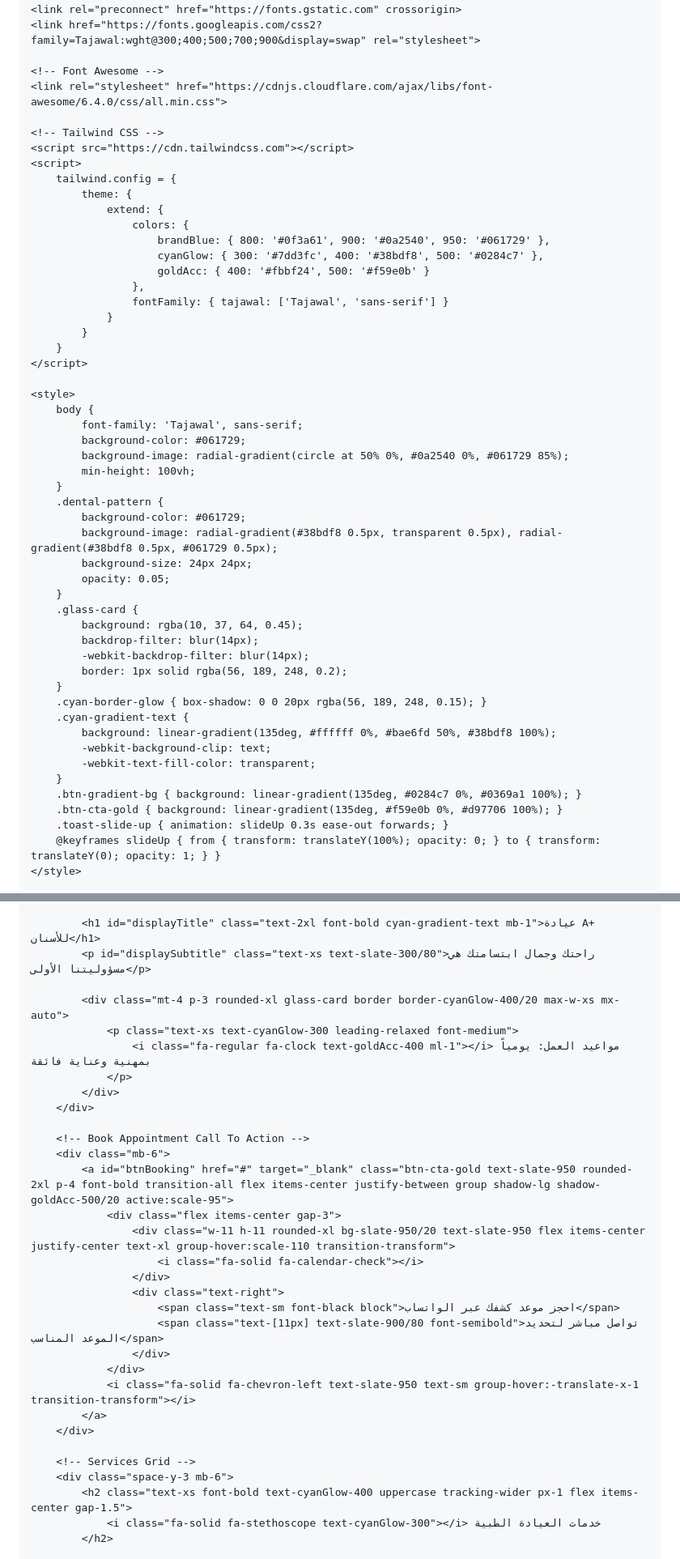
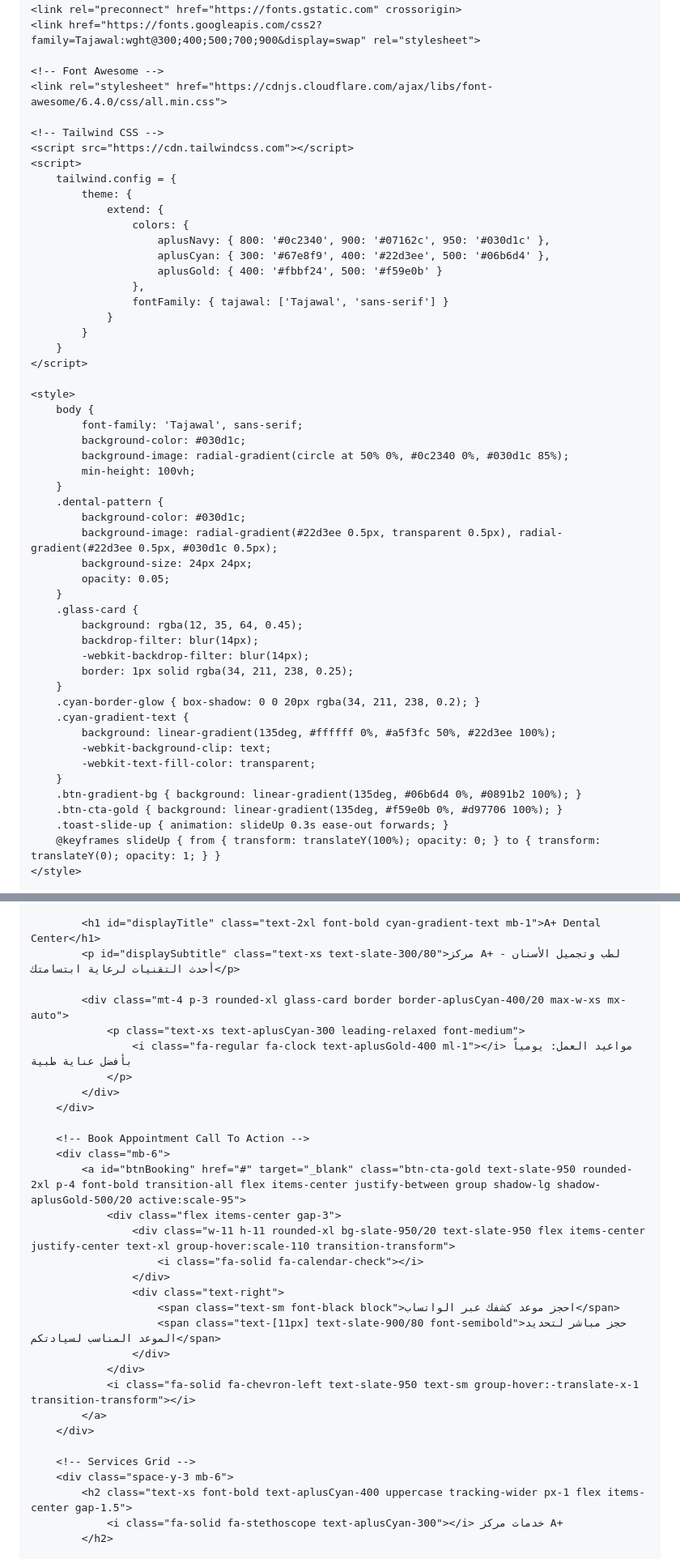
Before and after one commit to Aplusdental/APlus_Gift, a Markdown page: README.md, 2 parts joined by grey strips. Shown at 81% size. Rendered like a GitHub page.

```diff
--- a/README.md
+++ b/README.md
@@ -3,7 +3,7 @@
 <head>
     <meta charset="UTF-8">
     <meta name="viewport" content="width=device-width, initial-scale=1.0">
-    <title>A+ Dental Clinic - NFC Smart Card</title>
+    <title>A+ Dental Center - NFC Smart Card</title>
 
     <!-- Google Fonts -->
     <link rel="preconnect" href="https://fonts.googleapis.com">
@@ -20,9 +20,9 @@
             theme: {
                 extend: {
                     colors: {
-                        brandBlue: { 800: '#0f3a61', 900: '#0a2540', 950: '#061729' },
-                        cyanGlow: { 300: '#7dd3fc', 400: '#38bdf8', 500: '#0284c7' },
-                        goldAcc: { 400: '#fbbf24', 500: '#f59e0b' }
+                        aplusNavy: { 800: '#0c2340', 900: '#07162c', 950: '#030d1c' },
+                        aplusCyan: { 300: '#67e8f9', 400: '#22d3ee', 500: '#06b6d4' },
+                        aplusGold: { 400: '#fbbf24', 500: '#f59e0b' }
                     },
                     fontFamily: { tajawal: ['Tajawal', 'sans-serif'] }
                 }
@@ -33,29 +33,29 @@
     <style>
         body {
             font-family: 'Tajawal', sans-serif;
-            background-color: #061729;
-            background-image: radial-gradient(circle at 50% 0%, #0a2540 0%, #061729 85%);
+            background-color: #030d1c;
+            background-image: radial-gradient(circle at 50% 0%, #0c2340 0%, #030d1c 85%);
             min-height: 100vh;
         }
         .dental-pattern {
-            background-color: #061729;
-            background-image: radial-gradient(#38bdf8 0.5px, transparent 0.5px), radial-gradient(#38bdf8 0.5px, #061729 0.5px);
+            background-color: #030d1c;
+            background-image: radial-gradient(#22d3ee 0.5px, transparent 0.5px), radial-gradient(#22d3ee 0.5px, #030d1c 0.5px);
             background-size: 24px 24px;
             opacity: 0.05;
         }
         .glass-card {
-            background: rgba(10, 37, 64, 0.45);
+            background: rgba(12, 35, 64, 0.45);
             backdrop-filter: blur(14px);
             -webkit-backdrop-filter: blur(14px);
-            border: 1px solid rgba(56, 189, 248, 0.2);
+            border: 1px solid rgba(34, 211, 238, 0.25);
         }
-        .cyan-border-glow { box-shadow: 0 0 20px rgba(56, 189, 248, 0.15); }
+        .cyan-border-glow { box-shadow: 0 0 20px rgba(34, 211, 238, 0.2); }
         .cyan-gradient-text {
-            background: linear-gradient(135deg, #ffffff 0%, #bae6fd 50%, #38bdf8 100%);
+            background: linear-gradient(135deg, #ffffff 0%, #a5f3fc 50%, #22d3ee 100%);
             -webkit-background-clip: text;
             -webkit-text-fill-color: transparent;
         }
-        .btn-gradient-bg { background: linear-gradient(135deg, #0284c7 0%, #0369a1 100%); }
+        .btn-gradient-bg { background: linear-gradient(135deg, #06b6d4 0%, #0891b2 100%); }
         .btn-cta-gold { background: linear-gradient(135deg, #f59e0b 0%, #d97706 100%); }
         .toast-slide-up { animation: slideUp 0.3s ease-out forwards; }
         @keyframes slideUp { from { transform: translateY(100%); opacity: 0; } to { transform: translateY(0); opacity: 1; } }
@@ -88,25 +88,25 @@
             </div>
 
-            <h1 id="displayTitle" class="text-2xl font-bold cyan-gradient-text mb-1">عيادة A+ للأسنان</h1>
-            <p id="displaySubtitle" class="text-xs text-slate-300/80">راحتك وجمال ابتسامتك هي مسؤوليتنا الأولى</p>
+            <h1 id="displayTitle" class="text-2xl font-bold cyan-gradient-text mb-1">A+ Dental Center</h1>
+            <p id="displaySubtitle" class="text-xs text-slate-300/80">مركز A+ لطب وتجميل الأسنان - أحدث التقنيات لرعاية ابتسامتك</p>
 
-            <div class="mt-4 p-3 rounded-xl glass-card border border-cyanGlow-400/20 max-w-xs mx-auto">
-                <p class="text-xs text-cyanGlow-300 leading-relaxed font-medium">
-                    <i class="fa-regular fa-clock text-goldAcc-400 ml-1"></i> مواعيد العمل: يومياً بمهنية وعناية فائقة
+            <div class="mt-4 p-3 rounded-xl glass-card border border-aplusCyan-400/20 max-w-xs mx-auto">
+                <p class="text-xs text-aplusCyan-300 leading-relaxed font-medium">
+                    <i class="fa-regular fa-clock text-aplusGold-400 ml-1"></i> مواعيد العمل: يومياً بأفضل عناية طبية
                 </p>
             </div>
         </div>
 
         <!-- Book Appointment Call To Action -->
         <div class="mb-6">
-            <a id="btnBooking" href="#" target="_blank" class="btn-cta-gold text-slate-950 rounded-2xl p-4 font-bold transition-all flex items-center justify-between group shadow-lg shadow-goldAcc-500/20 active:scale-95">
+            <a id="btnBooking" href="#" target="_blank" class="btn-cta-gold text-slate-950 rounded-2xl p-4 font-bold transition-all flex items-center justify-between group shadow-lg shadow-aplusGold-500/20 active:scale-95">
                 <div class="flex items-center gap-3">
                     <div class="w-11 h-11 rounded-xl bg-slate-950/20 text-slate-950 flex items-center justify-center text-xl group-hover:scale-110 transition-transform">
                         <i class="fa-solid fa-calendar-check"></i>
                     </div>
                     <div class="text-right">
                         <span class="text-sm font-black block">احجز موعد كشفك عبر الواتساب</span>
-                        <span class="text-[11px] text-slate-900/80 font-semibold">تواصل مباشر لتحديد الموعد المناسب</span>
+                        <span class="text-[11px] text-slate-900/80 font-semibold">حجز مباشر لتحديد الموعد المناسب لسيادتكم</span>
                     </div>
                 </div>
                 <i class="fa-solid fa-chevron-left text-slate-950 text-sm group-hover:-translate-x-1 transition-transform"></i>
@@ -115,8 +115,8 @@
 
         <!-- Services Grid -->
         <div class="space-y-3 mb-6">
-            <h2 class="text-xs font-bold text-cyanGlow-400 uppercase tracking-wider px-1 flex items-center gap-1.5">
-                <i class="fa-solid fa-stethoscope text-cyanGlow-300"></i> خدمات العيادة الطبية
+            <h2 class="text-xs font-bold text-aplusCyan-400 uppercase tracking-wider px-1 flex items-center gap-1.5">
+                <i class="fa-solid fa-stethoscope text-aplusCyan-300"></i> خدمات مركز A+
             </h2>
 
             <div class="grid grid-cols-2 gap-2.5 text-xs">
```
Also changed, not shown: other parts of README.md (+66 -66 lines).
